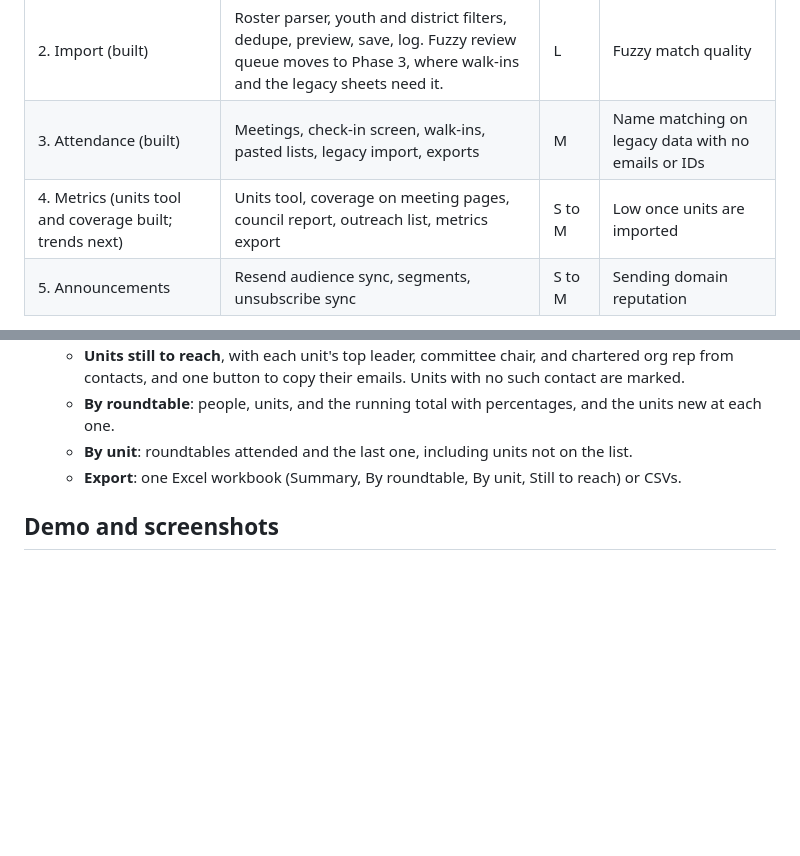
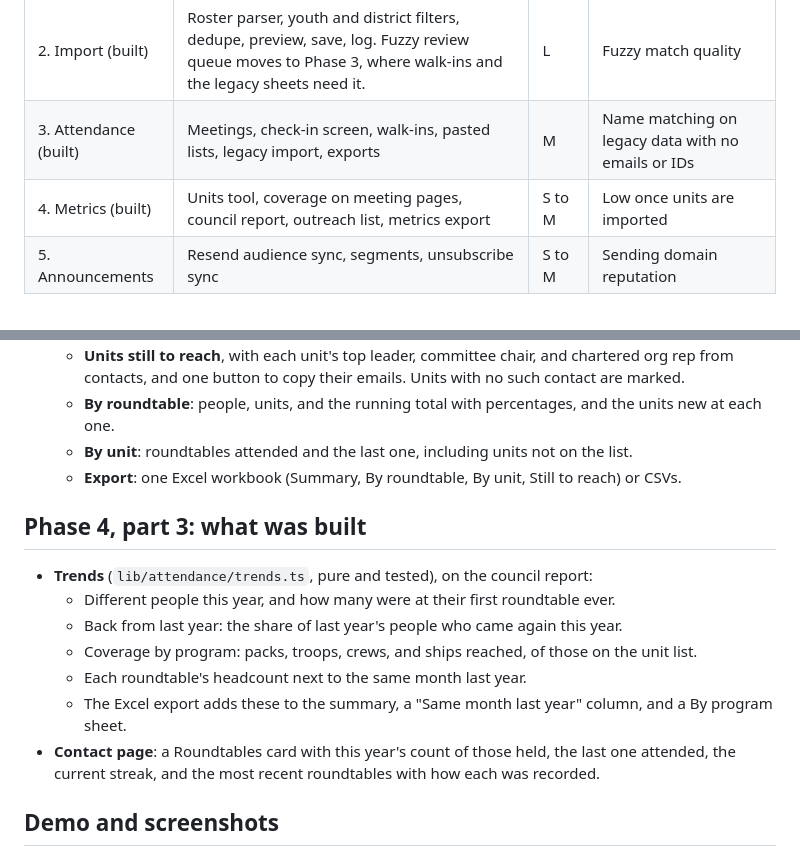
Before and after one commit to ajmarroquin/scouting-america-roundtable-tools, a Markdown page: docs/PLAN.md, 2 parts joined by grey strips. GitHub-like rendering; blank space fills up the shorter version.

```diff
--- a/docs/PLAN.md
+++ b/docs/PLAN.md
@@ -218,7 +218,7 @@ DNS is at Namecheap. Step-by-step records are in `docs/SETUP.md`.
 | 1. Contacts (built) | Units, contacts, affiliations; filters; copy emails; manual youth with parent email; CSV and XLSX export | M | Low |
 | 2. Import (built) | Roster parser, youth and district filters, dedupe, preview, save, log. Fuzzy review queue moves to Phase 3, where walk-ins and the legacy sheets need it. | L | Fuzzy match quality |
 | 3. Attendance (built) | Meetings, check-in screen, walk-ins, pasted lists, legacy import, exports | M | Name matching on legacy data with no emails or IDs |
-| 4. Metrics (units tool and coverage built; trends next) | Units tool, coverage on meeting pages, council report, outreach list, metrics export | S to M | Low once units are imported |
+| 4. Metrics (built) | Units tool, coverage on meeting pages, council report, outreach list, metrics export | S to M | Low once units are imported |
 | 5. Announcements | Resend audience sync, segments, unsubscribe sync | S to M | Sending domain reputation |
 
 Each phase ships to the production URL behind login and gets used at the next roundtable before the next phase starts.
@@ -286,6 +286,16 @@ Verified locally against Postgres 16 with a browser test: unknown email gets no
   - **By unit**: roundtables attended and the last one, including units not on the list.
   - **Export**: one Excel workbook (Summary, By roundtable, By unit, Still to reach) or CSVs.
 
+## Phase 4, part 3: what was built
+
+- **Trends** (`lib/attendance/trends.ts`, pure and tested), on the council report:
+  - Different people this year, and how many were at their first roundtable ever.
+  - Back from last year: the share of last year's people who came again this year.
+  - Coverage by program: packs, troops, crews, and ships reached, of those on the unit list.
+  - Each roundtable's headcount next to the same month last year.
+  - The Excel export adds these to the summary, a "Same month last year" column, and a By program sheet.
+- **Contact page**: a Roundtables card with this year's count of those held, the last one attended, the current streak, and the most recent roundtables with how each was recorded.
+
 ## Demo and screenshots
 
 - `scripts/demo/data.mjs` generates a made-up district, the same every run: 18 units (plus one new on the unit list and one with no members), about 100 adults with positions, youth rows the import skips, last year's sign-in sheet with nicknames, a first name alone, a last initial, and a typo, and a Zoom report with a renamed attendee and a device.
```
Also changed, not shown: README.md (+1 -1 lines), docs/screenshots/check-in-phone.png, docs/screenshots/council-report.png, docs/screenshots/meeting.png, docs/screenshots/old-sheet-review.png, docs/screenshots/unit.png, 9 other files.
